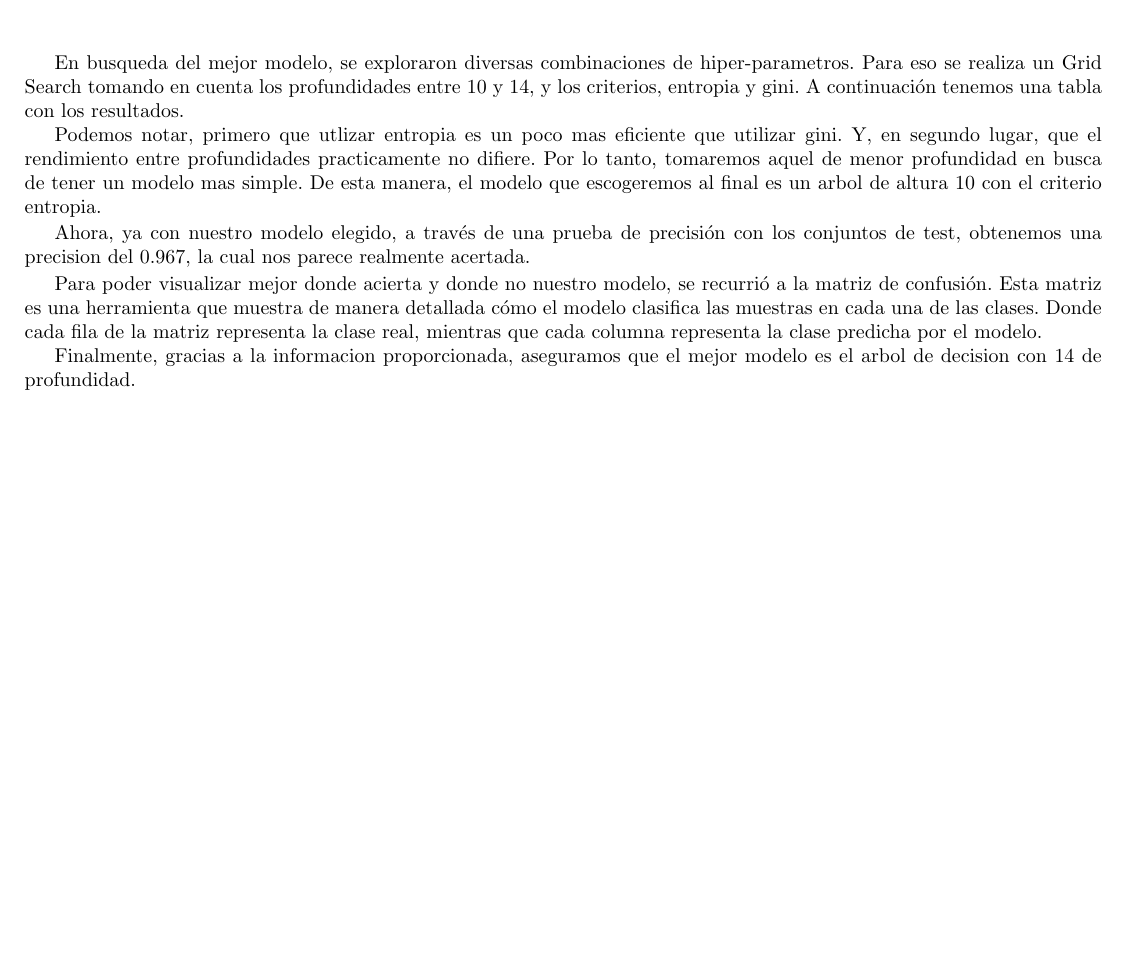
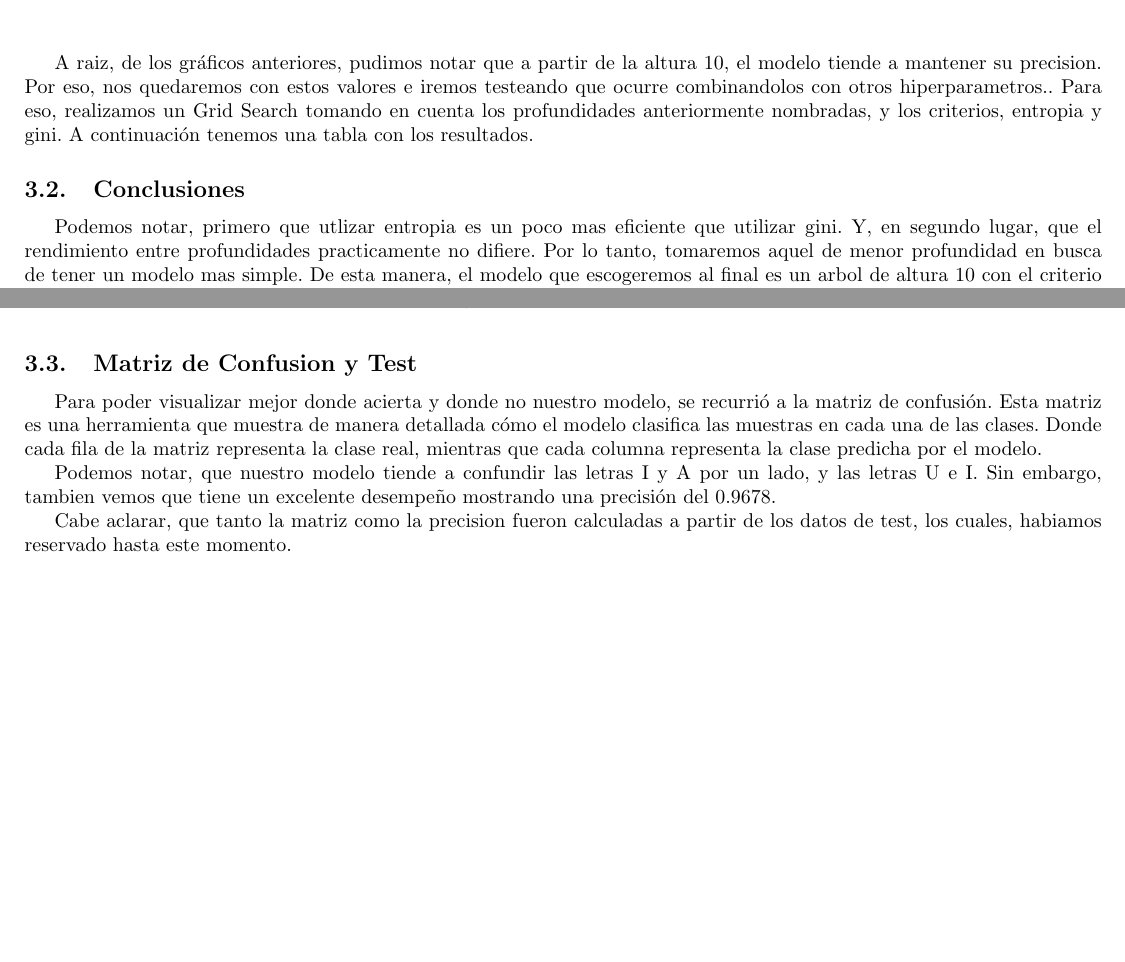
Before and after one commit to Lolistone/TP02-Datos, a LaTeX document (Informe/TP2.tex): part of page 8 of 10 before the commit and two parts of pages 8 and 9 of 10 after it, the two joined at a grey line, cut at the place of the change. Compiled offline with pdfLaTeX.

Commit message:
Latex Actualizado

```diff
--- a/Informe/TP2.tex
+++ b/Informe/TP2.tex
@@ -235,7 +235,7 @@ en este caso son la union entre los datos de train y validacion anteriores. Veam
 	\label{fig:subfigs}
 \end{figure}
 
-En busqueda del mejor modelo, se exploraron diversas combinaciones de hiper-parametros. Para eso se realiza un Grid Search tomando en cuenta los profundidades entre 10 y 14, y los criterios, entropia y gini. A continuación tenemos una tabla con los resultados.
+A raiz, de los gráficos anteriores, pudimos notar que a partir de la altura 10, el modelo tiende a mantener su precision. Por eso, nos quedaremos con estos valores e iremos testeando que ocurre combinandolos con otros hiperparametros.. Para eso, realizamos un Grid Search tomando en cuenta los profundidades anteriormente nombradas, y los criterios, entropia y gini. A continuación tenemos una tabla con los resultados.
 
 \begin{figure}[h]
   \centering
@@ -244,9 +244,13 @@ En busqueda del mejor modelo, se exploraron diversas combinaciones de hiper-para
   \label{fig:Tabla 1}
 \end{figure}
 
+\subsection{Conclusiones}
+
 Podemos notar, primero que utlizar entropia es un poco mas eficiente que utilizar gini. Y, en segundo lugar, que el rendimiento entre profundidades practicamente no difiere. Por lo tanto, tomaremos aquel de menor profundidad en busca de tener un modelo mas simple. De esta manera, el modelo que escogeremos al final es un arbol de altura 10 con el criterio entropia. \vspace{0.05cm}
 
-Ahora, ya con nuestro modelo elegido, a través de una prueba de precisión con los conjuntos de test, obtenemos una precision del 0.967, la cual nos parece realmente acertada. \vspace{0.05cm}
+\newpage
+
+\subsection{Matriz de Confusion y Test}
 
 Para poder visualizar mejor donde acierta y donde no nuestro modelo, se recurrió a la matriz de confusión. Esta matriz es una herramienta que muestra de manera detallada cómo el modelo clasifica las muestras en cada una de las clases. Donde cada fila de la matriz representa la clase real, mientras que cada columna representa la clase predicha por el modelo.
 
@@ -257,6 +261,8 @@ Para poder visualizar mejor donde acierta y donde no nuestro modelo, se recurri
   \label{fig:Tabla 1}
 \end{figure}
 
-Finalmente, gracias a la informacion proporcionada, aseguramos que el mejor modelo es el arbol de decision con 14 de profundidad.
+Podemos notar, que nuestro modelo tiende a confundir las letras I y A por un lado, y las letras U e I. Sin embargo, tambien vemos que tiene un excelente desempeño mostrando una precisión del 0.9678.
+
+Cabe aclarar, que tanto la matriz como la precision fueron calculadas a partir de los datos de test, los cuales, habiamos reservado hasta este momento.
 
 \end{document}
```
Also changed, not shown: Informe/TP2.pdf, Informe/TP2.tex (4 more changed lines).
